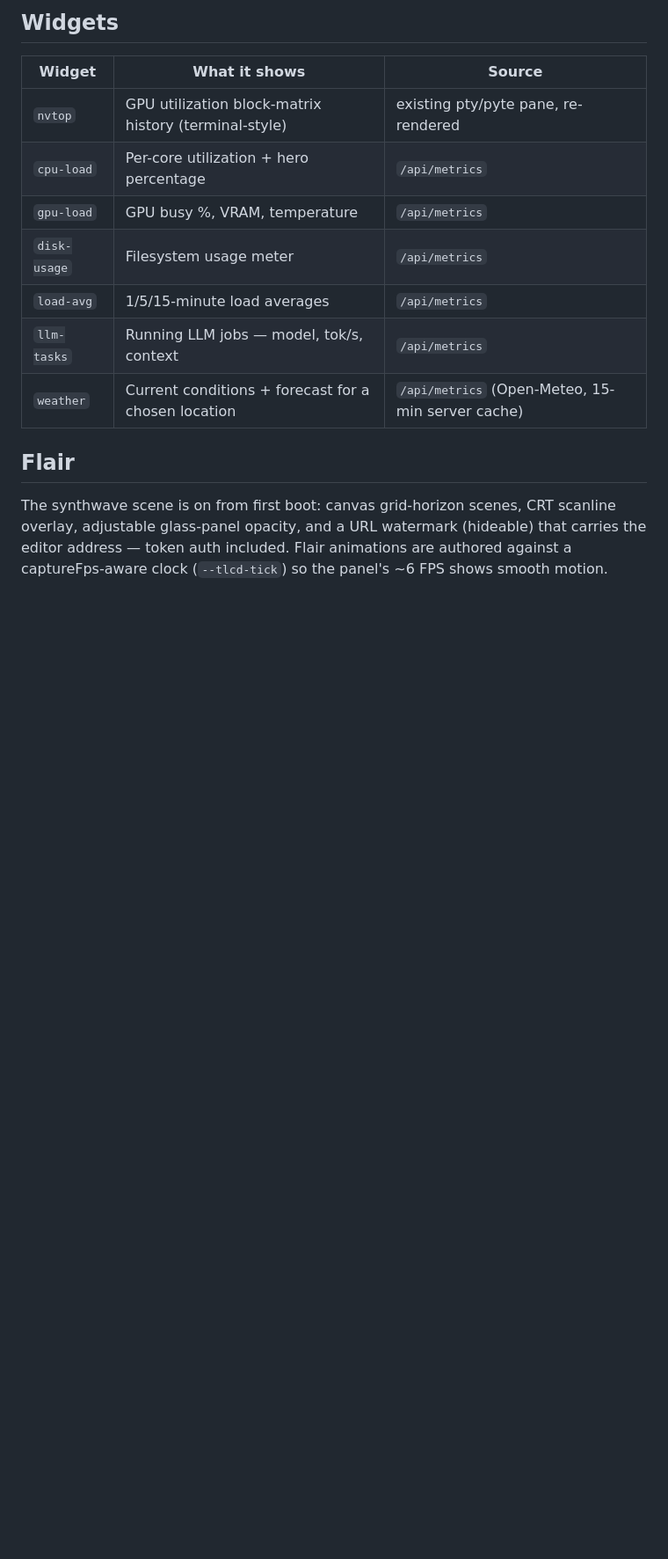
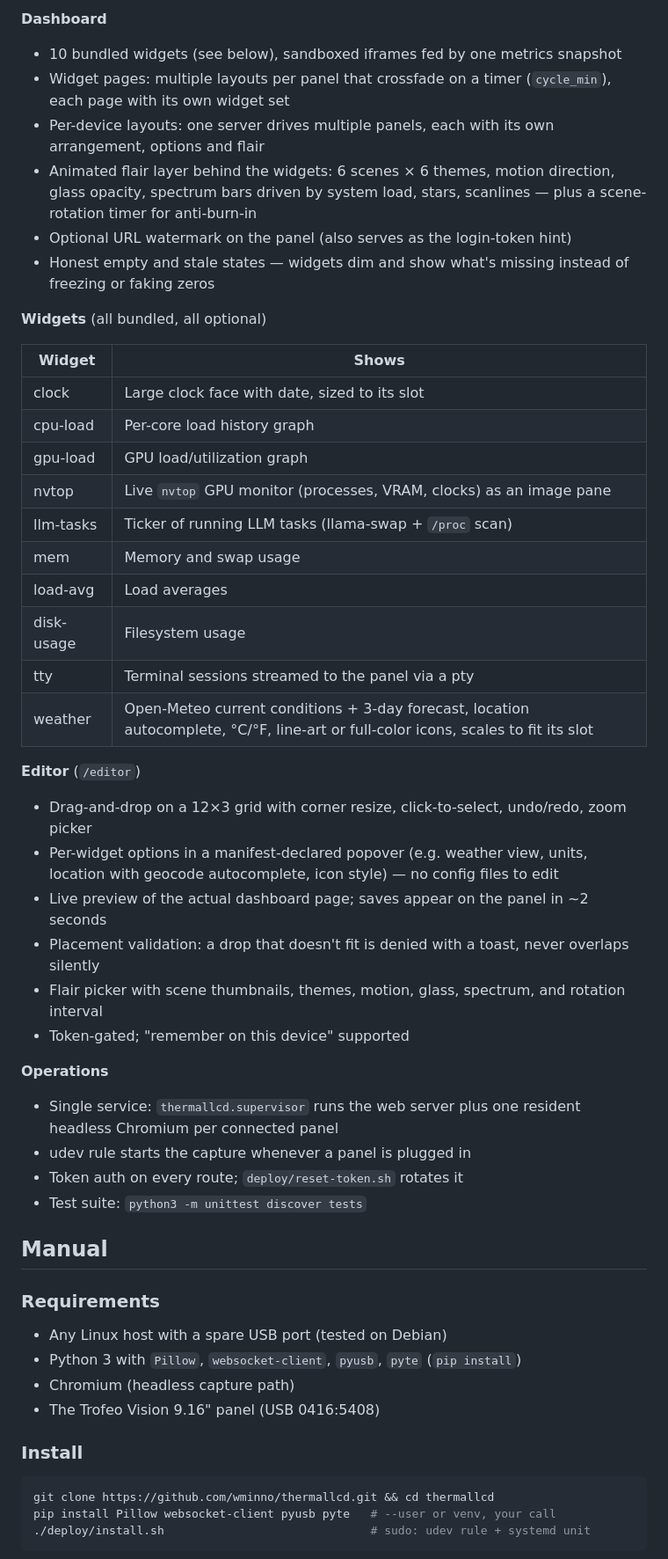
Before and after one commit to wminno/thermallcd, a Markdown page: README.md, the part around one of its changes. Shown at 88% size. Rendered like a GitHub page; blank space fills up the shorter version.

````diff
--- a/README.md
+++ b/README.md
@@ -39,19 +49,66 @@ with size badges, flair/scanline/opacity controls.*
 
-## Widgets
+**Dashboard**
+- 10 bundled widgets (see below), sandboxed iframes fed by one metrics snapshot
+- Widget pages: multiple layouts per panel that crossfade on a timer
+  (`cycle_min`), each page with its own widget set
+- Per-device layouts: one server drives multiple panels, each with its own
+  arrangement, options and flair
+- Animated flair layer behind the widgets: 6 scenes × 6 themes, motion
+  direction, glass opacity, spectrum bars driven by system load, stars,
+  scanlines — plus a scene-rotation timer for anti-burn-in
+- Optional URL watermark on the panel (also serves as the login-token hint)
+- Honest empty and stale states — widgets dim and show what's missing instead
+  of freezing or faking zeros
 
-| Widget | What it shows | Source |
-|--------|---------------|--------|
-| `nvtop` | GPU utilization block-matrix history (terminal-style) | existing pty/pyte pane, re-rendered |
-| `cpu-load` | Per-core utilization + hero percentage | `/api/metrics` |
-| `gpu-load` | GPU busy %, VRAM, temperature | `/api/metrics` |
-| `disk-usage` | Filesystem usage meter | `/api/metrics` |
-| `load-avg` | 1/5/15-minute load averages | `/api/metrics` |
-| `llm-tasks` | Running LLM jobs — model, tok/s, context | `/api/metrics` |
-| `weather` | Current conditions + forecast for a chosen location | `/api/metrics` (Open-Meteo, 15-min server cache) |
+**Widgets** (all bundled, all optional)
 
-## Flair
+| Widget | Shows |
+|---|---|
+| clock | Large clock face with date, sized to its slot |
+| cpu-load | Per-core load history graph |
+| gpu-load | GPU load/utilization graph |
+| nvtop | Live `nvtop` GPU monitor (processes, VRAM, clocks) as an image pane |
+| llm-tasks | Ticker of running LLM tasks (llama-swap + `/proc` scan) |
+| mem | Memory and swap usage |
+| load-avg | Load averages |
+| disk-usage | Filesystem usage |
+| tty | Terminal sessions streamed to the panel via a pty |
+| weather | Open-Meteo current conditions + 3-day forecast, location autocomplete, °C/°F, line-art or full-color icons, scales to fit its slot |
 
-The synthwave scene is on from first boot: canvas grid-horizon scenes, CRT scanline
-overlay, adjustable glass-panel opacity, and a URL watermark (hideable) that carries
-the editor address — token auth included. Flair animations are authored against a
-captureFps-aware clock (`--tlcd-tick`) so the panel's ~6 FPS shows smooth motion.
+**Editor** (`/editor`)
+- Drag-and-drop on a 12×3 grid with corner resize, click-to-select,
+  undo/redo, zoom picker
+- Per-widget options in a manifest-declared popover (e.g. weather view, units,
+  location with geocode autocomplete, icon style) — no config files to edit
+- Live preview of the actual dashboard page; saves appear on the panel in
+  ~2 seconds
+- Placement validation: a drop that doesn't fit is denied with a toast, never
+  overlaps silently
+- Flair picker with scene thumbnails, themes, motion, glass, spectrum, and
+  rotation interval
+- Token-gated; "remember on this device" supported
+
+**Operations**
+- Single service: `thermallcd.supervisor` runs the web server plus one
+  resident headless Chromium per connected panel
+- udev rule starts the capture whenever a panel is plugged in
+- Token auth on every route; `deploy/reset-token.sh` rotates it
+- Test suite: `python3 -m unittest discover tests`
+
+## Manual
+
+### Requirements
+
+- Any Linux host with a spare USB port (tested on Debian)
+- Python 3 with `Pillow`, `websocket-client`, `pyusb`, `pyte` (`pip install`)
+- Chromium (headless capture path)
+- The Trofeo Vision 9.16" panel (USB 0416:5408)
+
+### Install
+
+```sh
+git clone https://github.com/wminno/thermallcd.git && cd thermallcd
+pip install Pillow websocket-client pyusb pyte   # --user or venv, your call
+./deploy/install.sh                              # sudo: udev rule + systemd unit
+```
+
````
Also changed, not shown: other parts of README.md (+92 -68 lines), docs/screenshots/dashboard.png (added), docs/screenshots/editor.png (added), docs/screenshots/panel-photo.jpg (added), 3 other files.
